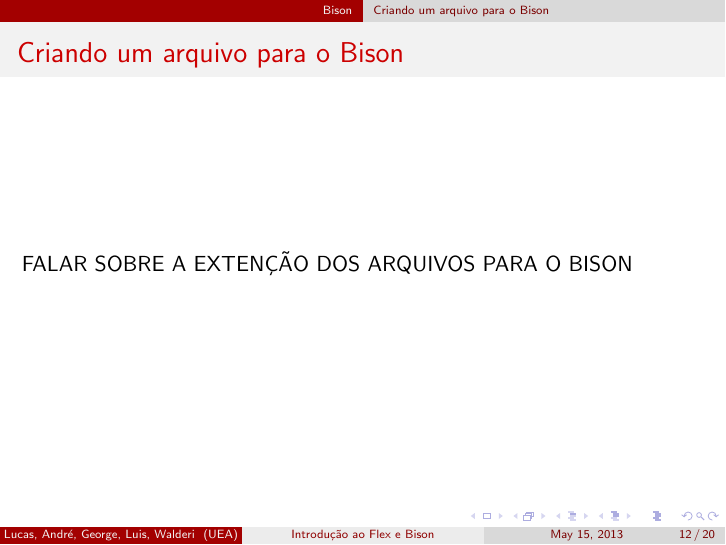
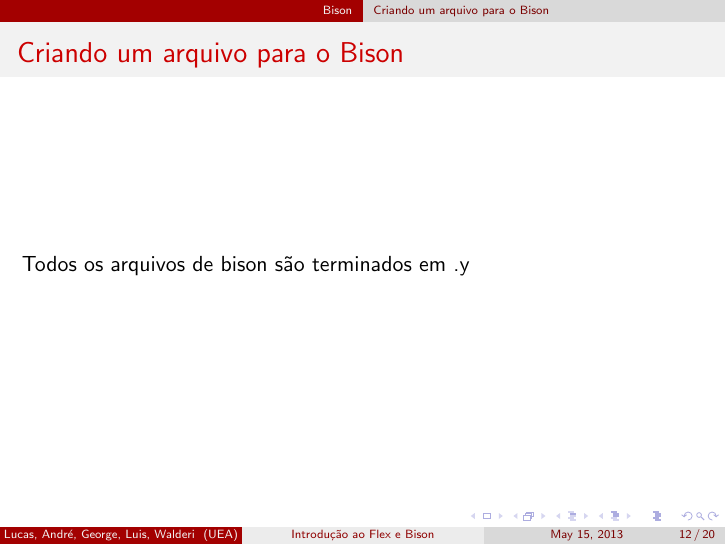
Before and after one commit to Walderi/compz-equipe-01-2013-1, LaTeX slides (Calculadora/Apresentação em latex/apresentação.tex): page 16 of 24. Compiled offline with pdfLaTeX; a LaTeX package or settings file that is missing is left out.

Commit message:
[APRESENTAÇÃO]

```diff
--- a/Calculadora/Apresentação em latex/apresentação.tex
+++ b/Calculadora/Apresentação em latex/apresentação.tex
@@ -147,7 +147,8 @@ FALAR SOBRE A INSTALAÇÂO DO BISON
 
 \begin{frame}
 \frametitle{Criando um arquivo para o Bison}
-		FALAR SOBRE A EXTENÇÃO DOS ARQUIVOS PARA O BISON
+
+	Todos os arquivos de bison são terminados em .y
 
 \end{frame}
 
```
Also changed, not shown: Calculadora/Apresentação em latex/apresentação.pdf, 2 other files.
